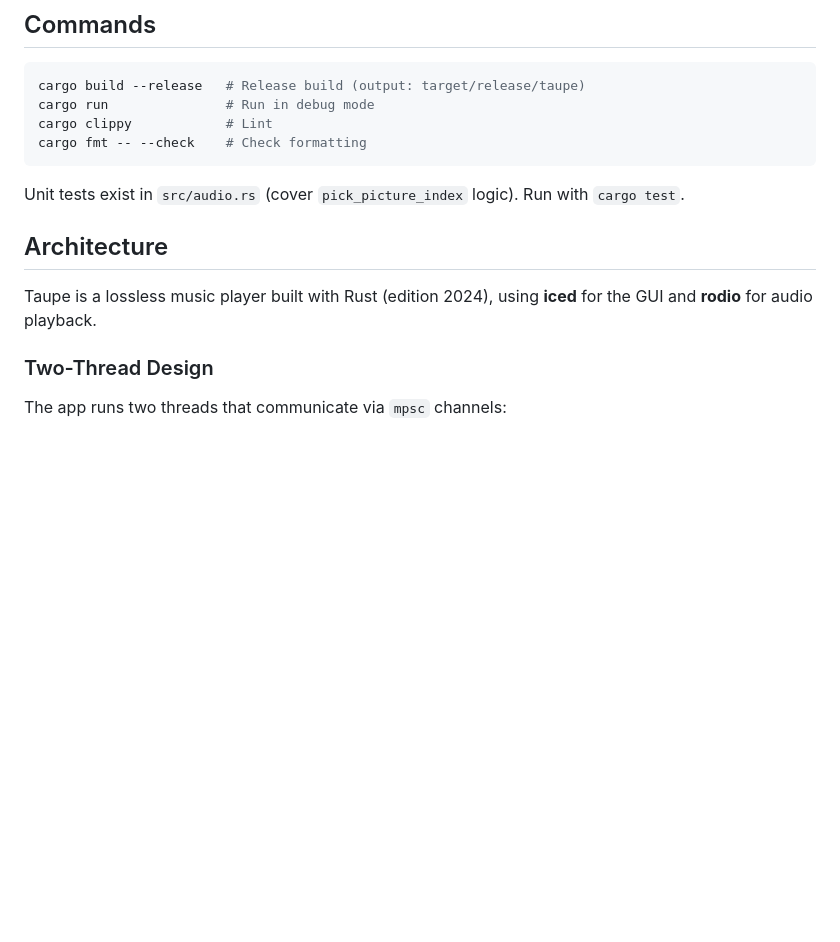
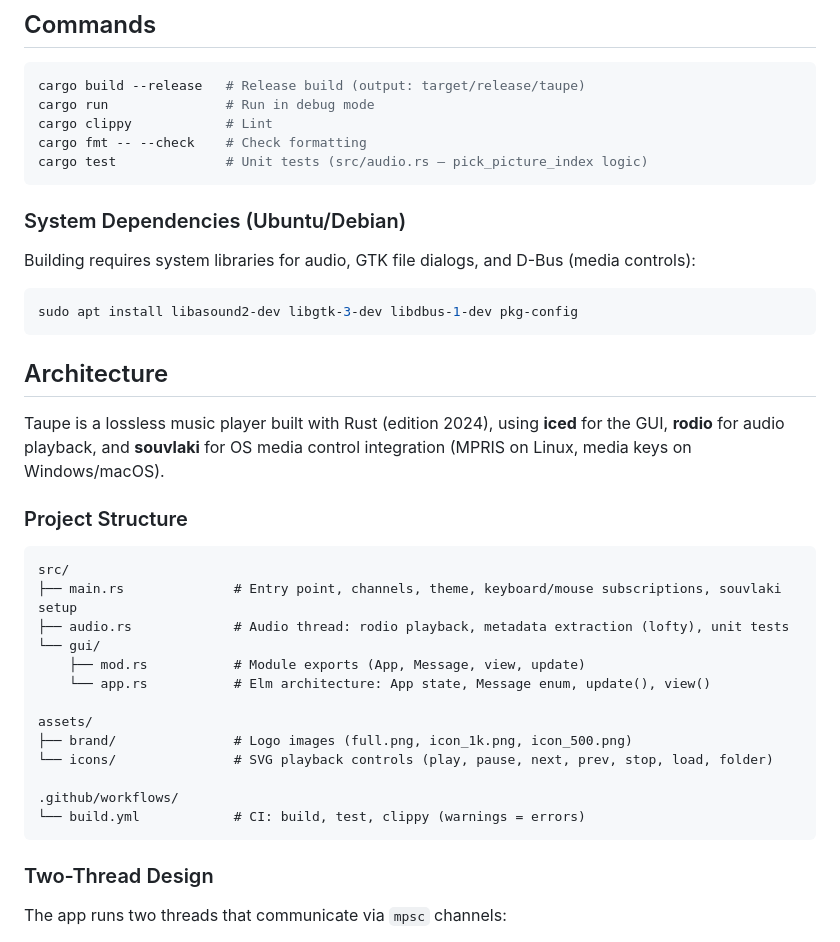
Before and after one commit to gabors0/taupe, a Markdown page: CLAUDE.md, the part around one of its changes. GitHub-like rendering; blank space fills up the shorter version.

````diff
--- a/CLAUDE.md
+++ b/CLAUDE.md
@@ -9,13 +9,38 @@ cargo build --release   # Release build (output: target/release/taupe)
 cargo run               # Run in debug mode
 cargo clippy            # Lint
 cargo fmt -- --check    # Check formatting
+cargo test              # Unit tests (src/audio.rs — pick_picture_index logic)
 ```
 
-Unit tests exist in `src/audio.rs` (cover `pick_picture_index` logic). Run with `cargo test`.
+### System Dependencies (Ubuntu/Debian)
+
+Building requires system libraries for audio, GTK file dialogs, and D-Bus (media controls):
+
+```bash
+sudo apt install libasound2-dev libgtk-3-dev libdbus-1-dev pkg-config
+```
 
 ## Architecture
 
-Taupe is a lossless music player built with Rust (edition 2024), using **iced** for the GUI and **rodio** for audio playback.
+Taupe is a lossless music player built with Rust (edition 2024), using **iced** for the GUI, **rodio** for audio playback, and **souvlaki** for OS media control integration (MPRIS on Linux, media keys on Windows/macOS).
+
+### Project Structure
+
+```
+src/
+├── main.rs              # Entry point, channels, theme, keyboard/mouse subscriptions, souvlaki setup
+├── audio.rs             # Audio thread: rodio playback, metadata extraction (lofty), unit tests
+└── gui/
+    ├── mod.rs           # Module exports (App, Message, view, update)
+    └── app.rs           # Elm architecture: App state, Message enum, update(), view()
+
+assets/
+├── brand/               # Logo images (full.png, icon_1k.png, icon_500.png)
+└── icons/               # SVG playback controls (play, pause, next, prev, stop, load, folder)
+
+.github/workflows/
+└── build.yml            # CI: build, test, clippy (warnings = errors)
+```
 
 ### Two-Thread Design
 
````
Also changed, not shown: other parts of CLAUDE.md (+28 -2 lines).
